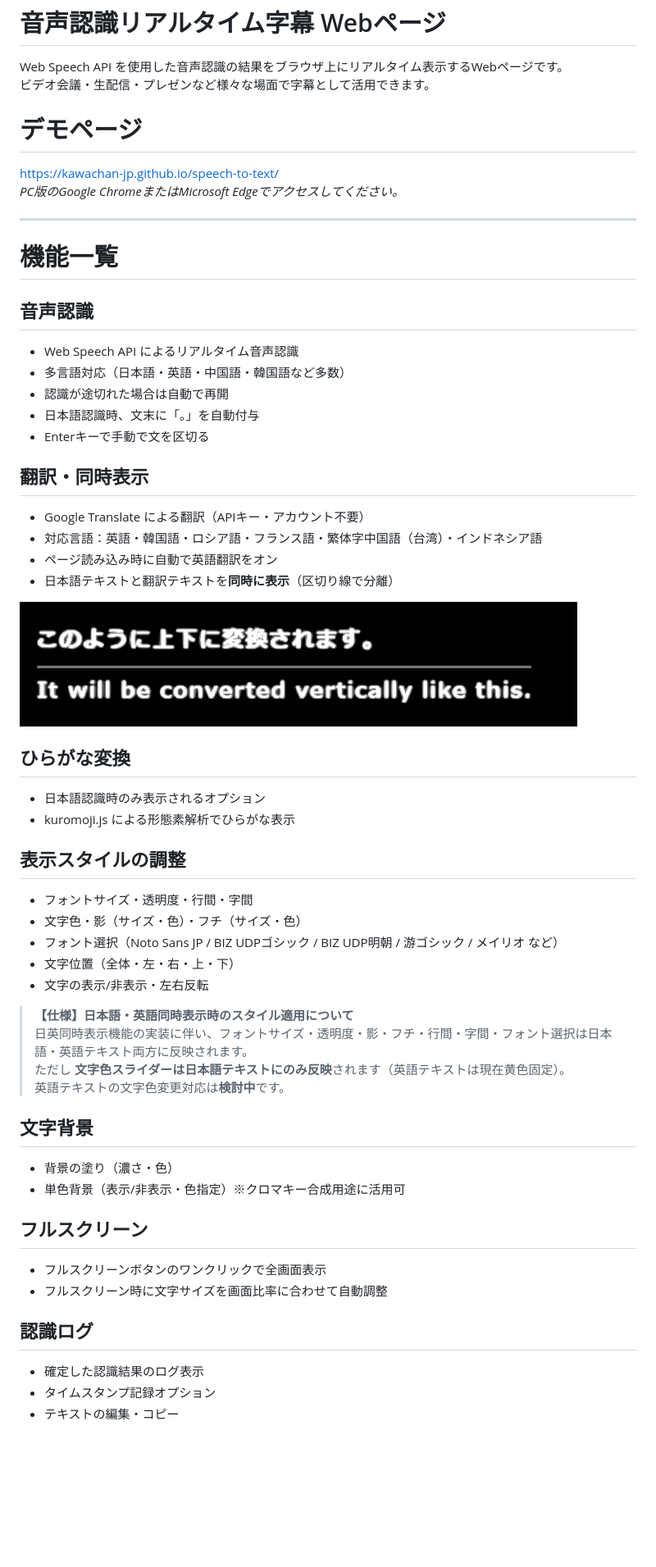
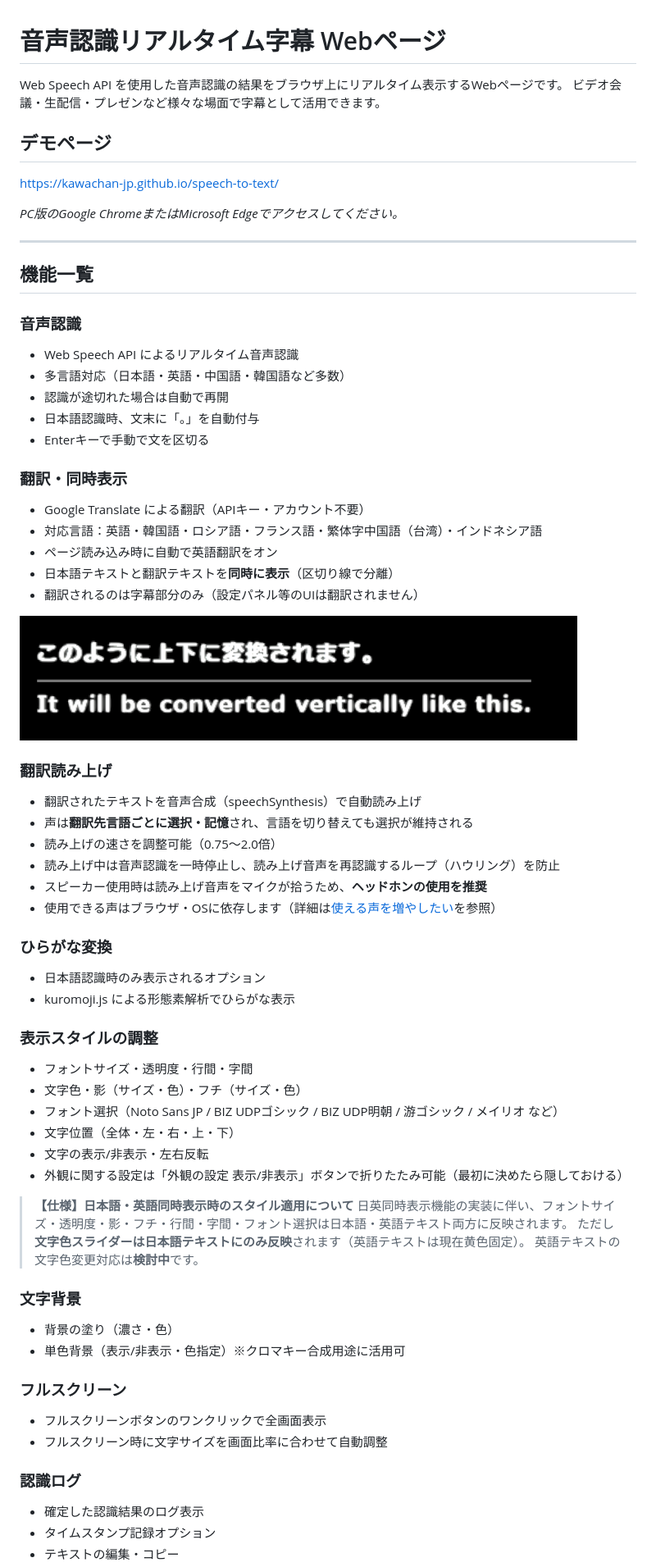
Before and after one commit to KAWAchan-jp/speech-to-text, a Markdown page: README.md, the part around one of its changes. Shown at 82% size. Rendered like a GitHub page; blank space fills up the shorter version.

```diff
--- a/README.md
+++ b/README.md
@@ -3,54 +3,74 @@
 Web Speech API を使用した音声認識の結果をブラウザ上にリアルタイム表示するWebページです。
 ビデオ会議・生配信・プレゼンなど様々な場面で字幕として活用できます。
 
-# デモページ
+## デモページ
+
 https://kawachan-jp.github.io/speech-to-text/
+
 *PC版のGoogle ChromeまたはMicrosoft Edgeでアクセスしてください。*
 
 ---
 
-# 機能一覧
+## 機能一覧
 
-## 音声認識
+### 音声認識
+
 - Web Speech API によるリアルタイム音声認識
 - 多言語対応（日本語・英語・中国語・韓国語など多数）
 - 認識が途切れた場合は自動で再開
 - 日本語認識時、文末に「。」を自動付与
 - Enterキーで手動で文を区切る
 
-## 翻訳・同時表示
+### 翻訳・同時表示
+
 - Google Translate による翻訳（APIキー・アカウント不要）
 - 対応言語：英語・韓国語・ロシア語・フランス語・繁体字中国語（台湾）・インドネシア語
 - ページ読み込み時に自動で英語翻訳をオン
 - 日本語テキストと翻訳テキストを**同時に表示**（区切り線で分離）
+- 翻訳されるのは字幕部分のみ（設定パネル等のUIは翻訳されません）
 
 ![同時表示の例](Pic1.png)
 
-## ひらがな変換
+### 翻訳読み上げ
+
+- 翻訳されたテキストを音声合成（speechSynthesis）で自動読み上げ
+- 声は**翻訳先言語ごとに選択・記憶**され、言語を切り替えても選択が維持される
+- 読み上げの速さを調整可能（0.75〜2.0倍）
+- 読み上げ中は音声認識を一時停止し、読み上げ音声を再認識するループ（ハウリング）を防止
+- スピーカー使用時は読み上げ音声をマイクが拾うため、**ヘッドホンの使用を推奨**
+- 使用できる声はブラウザ・OSに依存します（詳細は[使える声を増やしたい](#使える声を増やしたい)を参照）
+
+### ひらがな変換
+
 - 日本語認識時のみ表示されるオプション
 - kuromoji.js による形態素解析でひらがな表示
 
-## 表示スタイルの調整
+### 表示スタイルの調整
+
 - フォントサイズ・透明度・行間・字間
 - 文字色・影（サイズ・色）・フチ（サイズ・色）
 - フォント選択（Noto Sans JP / BIZ UDPゴシック / BIZ UDP明朝 / 游ゴシック / メイリオ など）
 - 文字位置（全体・左・右・上・下）
 - 文字の表示/非表示・左右反転
+- 外観に関する設定は「外観の設定 表示/非表示」ボタンで折りたたみ可能（最初に決めたら隠しておける）
 
 > **【仕様】日本語・英語同時表示時のスタイル適用について**
 > 日英同時表示機能の実装に伴い、フォントサイズ・透明度・影・フチ・行間・字間・フォント選択は日本語・英語テキスト両方に反映されます。
 > ただし **文字色スライダーは日本語テキストにのみ反映**されます（英語テキストは現在黄色固定）。
 > 英語テキストの文字色変更対応は**検討中**です。
 
-## 文字背景
+### 文字背景
+
 - 背景の塗り（濃さ・色）
 - 単色背景（表示/非表示・色指定）※クロマキー合成用途に活用可
 
-## フルスクリーン
+### フルスクリーン
+
 - フルスクリーンボタンのワンクリックで全画面表示
 - フルスクリーン時に文字サイズを画面比率に合わせて自動調整
 
-## 認識ログ
+### 認識ログ
+
 - 確定した認識結果のログ表示
 - タイムスタンプ記録オプション
 - テキストの編集・コピー
```
Also changed, not shown: other parts of README.md (+43 -12 lines).
